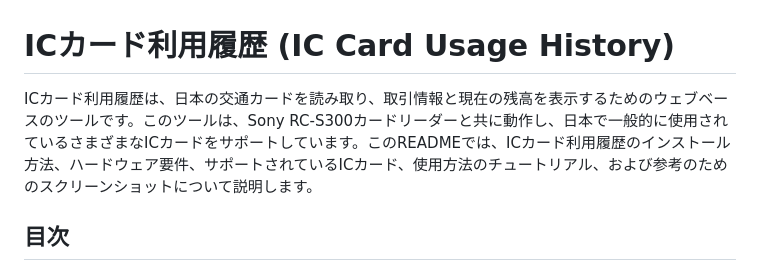
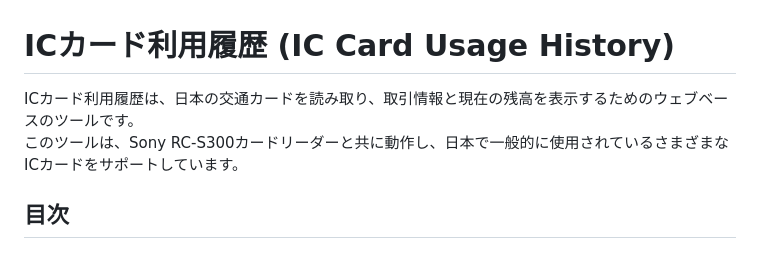
Before and after one commit to yeungalan/Japan_Transit_IC_Reader, a Markdown page: README.md, the part around the change. Rendered like a GitHub page.

```diff
--- a/README.md
+++ b/README.md
@@ -1,5 +1,7 @@
 # ICカード利用履歴 (IC Card Usage History)
-ICカード利用履歴は、日本の交通カードを読み取り、取引情報と現在の残高を表示するためのウェブベースのツールです。このツールは、Sony RC-S300カードリーダーと共に動作し、日本で一般的に使用されているさまざまなICカードをサポートしています。このREADMEでは、ICカード利用履歴のインストール方法、ハードウェア要件、サポートされているICカード、使用方法のチュートリアル、および参考のためのスクリーンショットについて説明します。
+ICカード利用履歴は、日本の交通カードを読み取り、取引情報と現在の残高を表示するためのウェブベースのツールです。<br>
+このツールは、Sony RC-S300カードリーダーと共に動作し、日本で一般的に使用されているさまざまなICカードをサポートしています。
+
 
 ## 目次
 インストール
```
